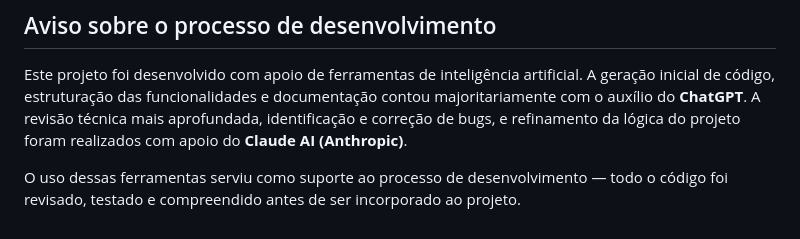
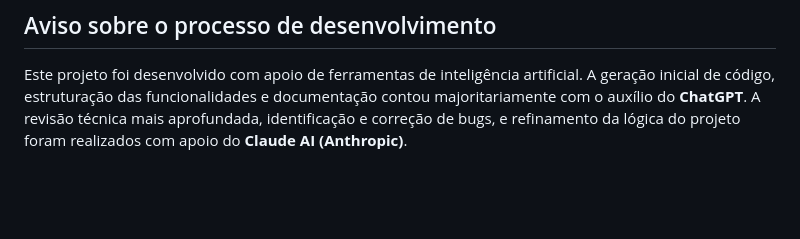
Before and after one commit to JoaoVictor9805/threat-intelligence, a Markdown page: README.MD, the part around the change. Drawn GitHub-style; blank space fills up the shorter version.

Commit message:
finalizando README

```diff
--- a/README.MD
+++ b/README.MD
@@ -285,5 +285,3 @@ A aplicação sobe por padrão em `http://127.0.0.1:8000`.
 ## Aviso sobre o processo de desenvolvimento
 
 Este projeto foi desenvolvido com apoio de ferramentas de inteligência artificial. A geração inicial de código, estruturação das funcionalidades e documentação contou majoritariamente com o auxílio do **ChatGPT**. A revisão técnica mais aprofundada, identificação e correção de bugs, e refinamento da lógica do projeto foram realizados com apoio do **Claude AI (Anthropic)**.
-
-O uso dessas ferramentas serviu como suporte ao processo de desenvolvimento — todo o código foi revisado, testado e compreendido antes de ser incorporado ao projeto.
```
